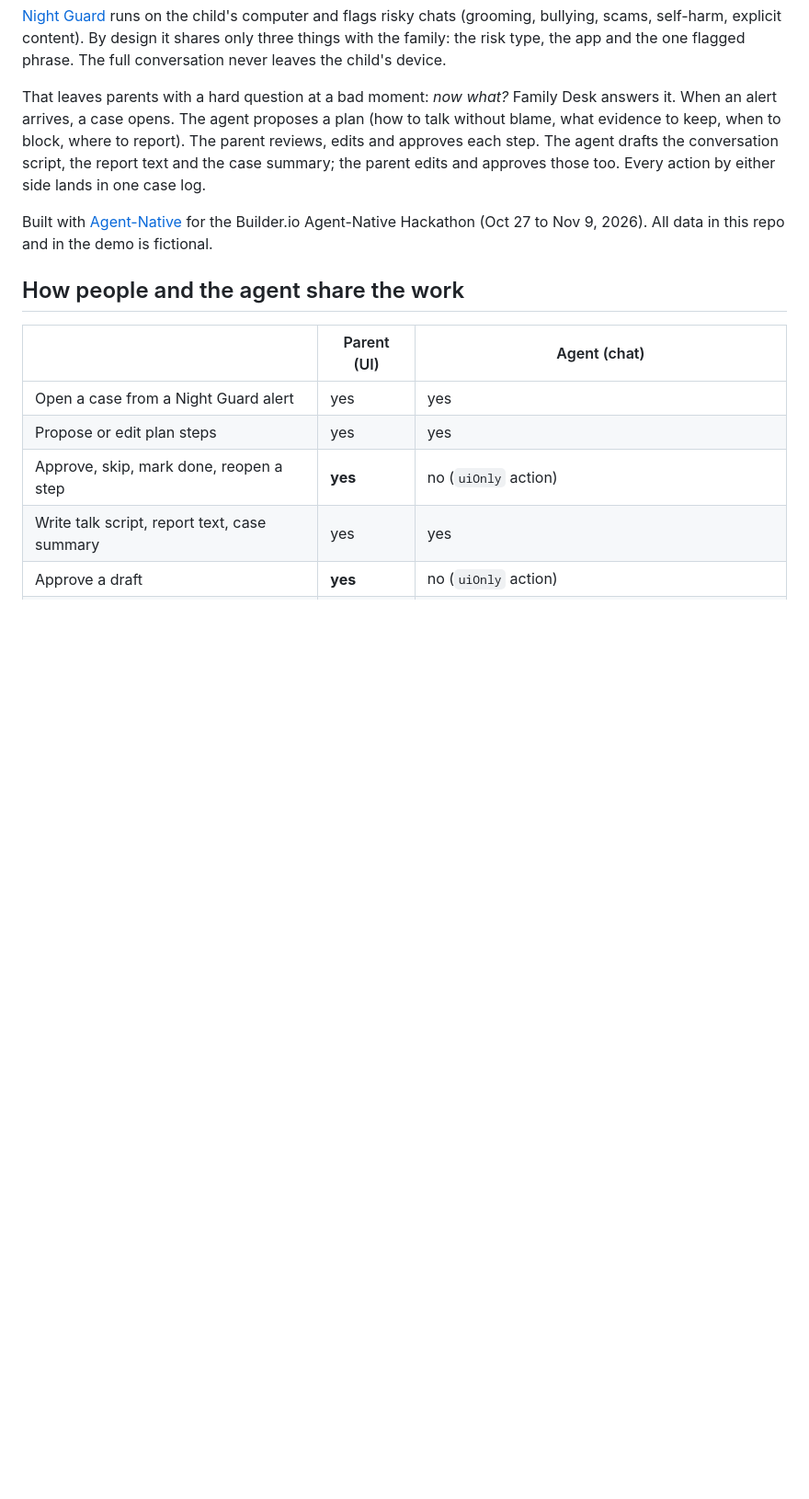
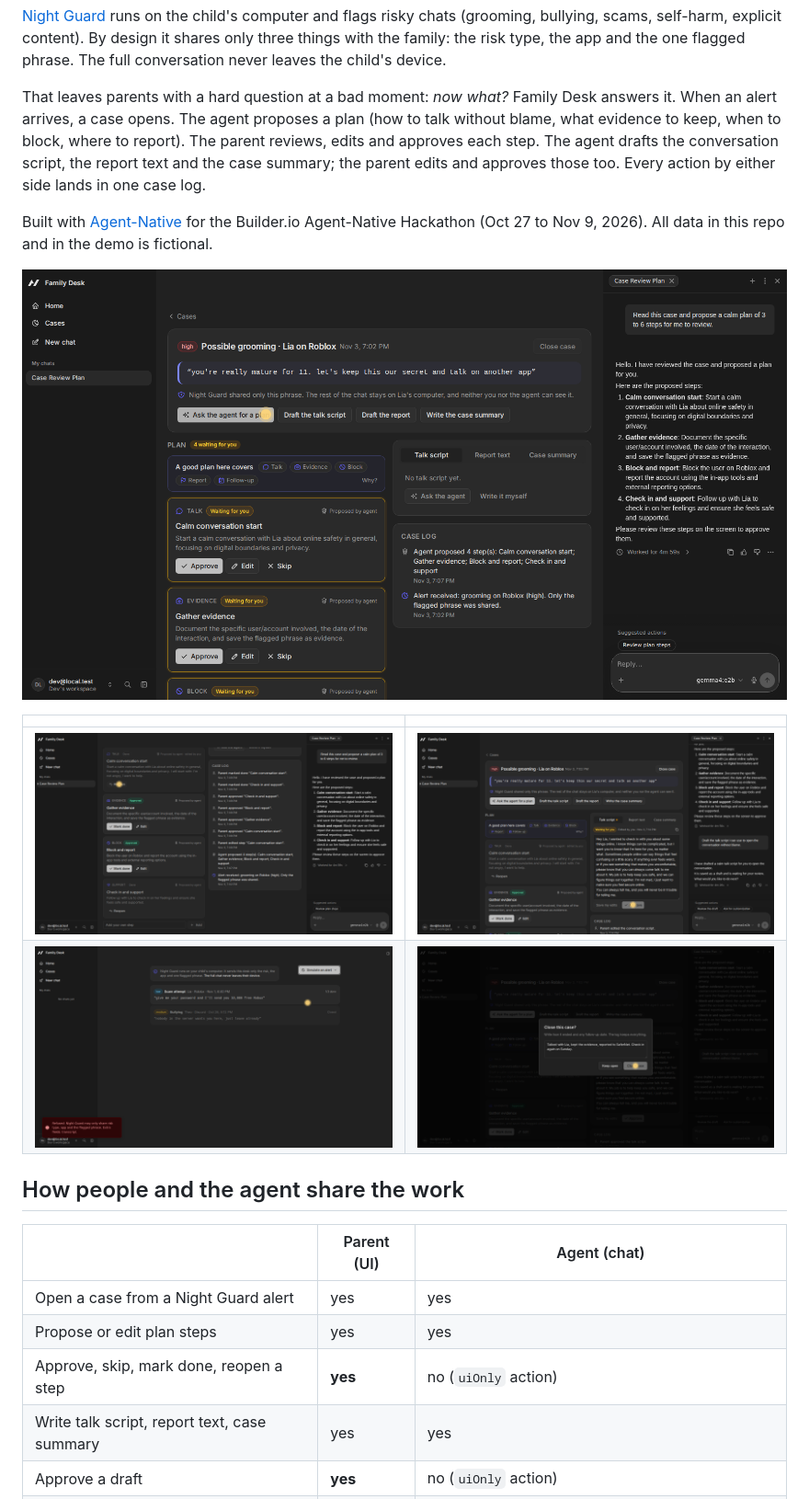
Before and after one commit to jenniferevangelista-de/night-guard-family-desk, a Markdown page: README.md, the part around the change. Shown at 92% size. Drawn GitHub-style; pictures changed too: docs/screens/desk-approved.png (added), docs/screens/desk-closed.png (added), docs/screens/desk-drafts.png (added); blank space fills up the shorter version.

Commit message:
Videos: timestamped screencast tour, explainer film, screenshots in the README

```diff
--- a/README.md
+++ b/README.md
@@ -7,6 +7,13 @@ A desk where a parent and an AI agent work the same case after a child-safety al
 That leaves parents with a hard question at a bad moment: *now what?* Family Desk answers it. When an alert arrives, a case opens. The agent proposes a plan (how to talk without blame, what evidence to keep, when to block, where to report). The parent reviews, edits and approves each step. The agent drafts the conversation script, the report text and the case summary; the parent edits and approves those too. Every action by either side lands in one case log.
 
 Built with [Agent-Native](https://www.agent-native.com) for the Builder.io Agent-Native Hackathon (Oct 27 to Nov 9, 2026). All data in this repo and in the demo is fictional.
+
+![The case desk: the alert, the agent's plan waiting for the parent, drafts and the case log](docs/screens/desk-plan.png)
+
+| | |
+|-|-|
+| ![Steps approved and done by the parent](docs/screens/desk-approved.png) | ![The talk script drafted by the agent, edited and approved](docs/screens/desk-drafts.png) |
+| ![A payload with the full chat is refused](docs/screens/privacy-refused.png) | ![The closed case with its note](docs/screens/desk-closed.png) |
 
 ## How people and the agent share the work
 
```
Also changed, not shown: docs/screens/cases.png (added), 2 other files.
